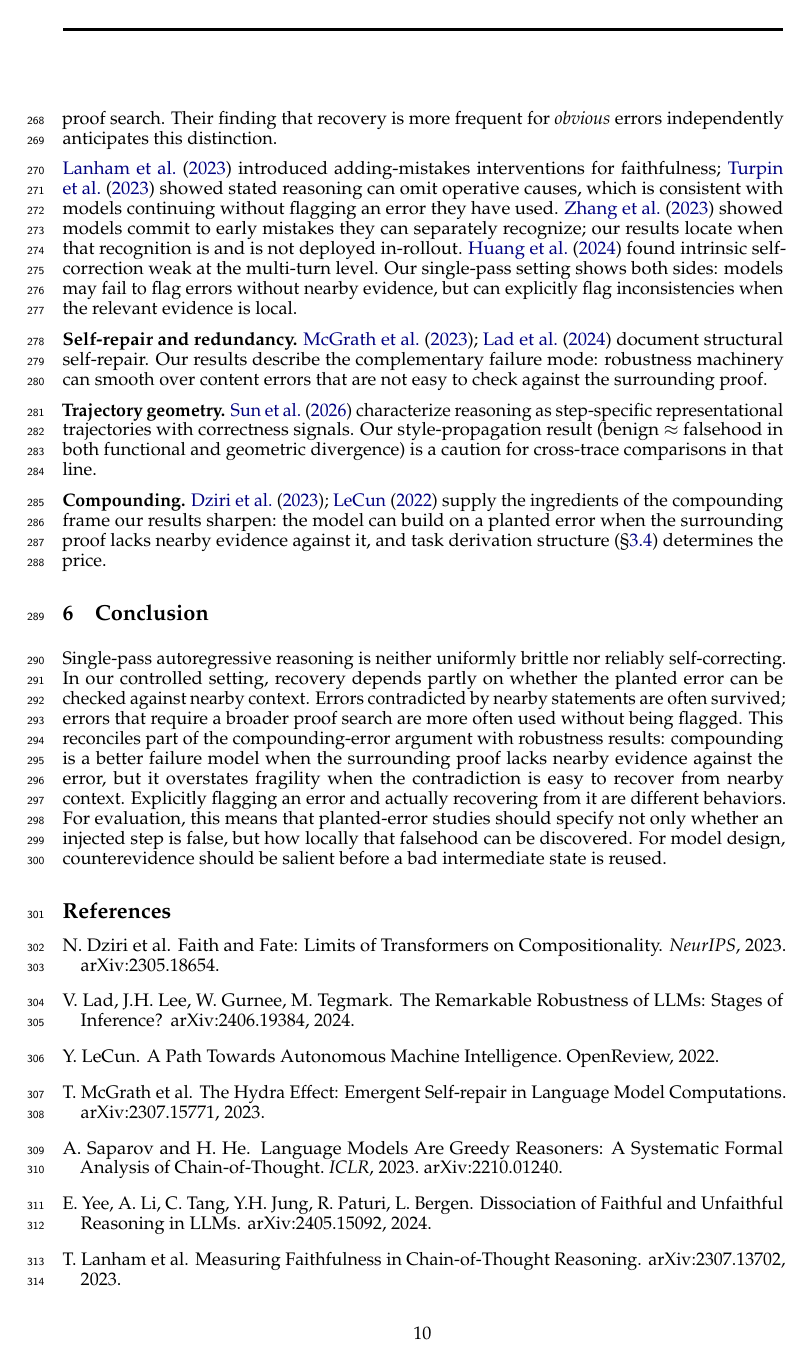
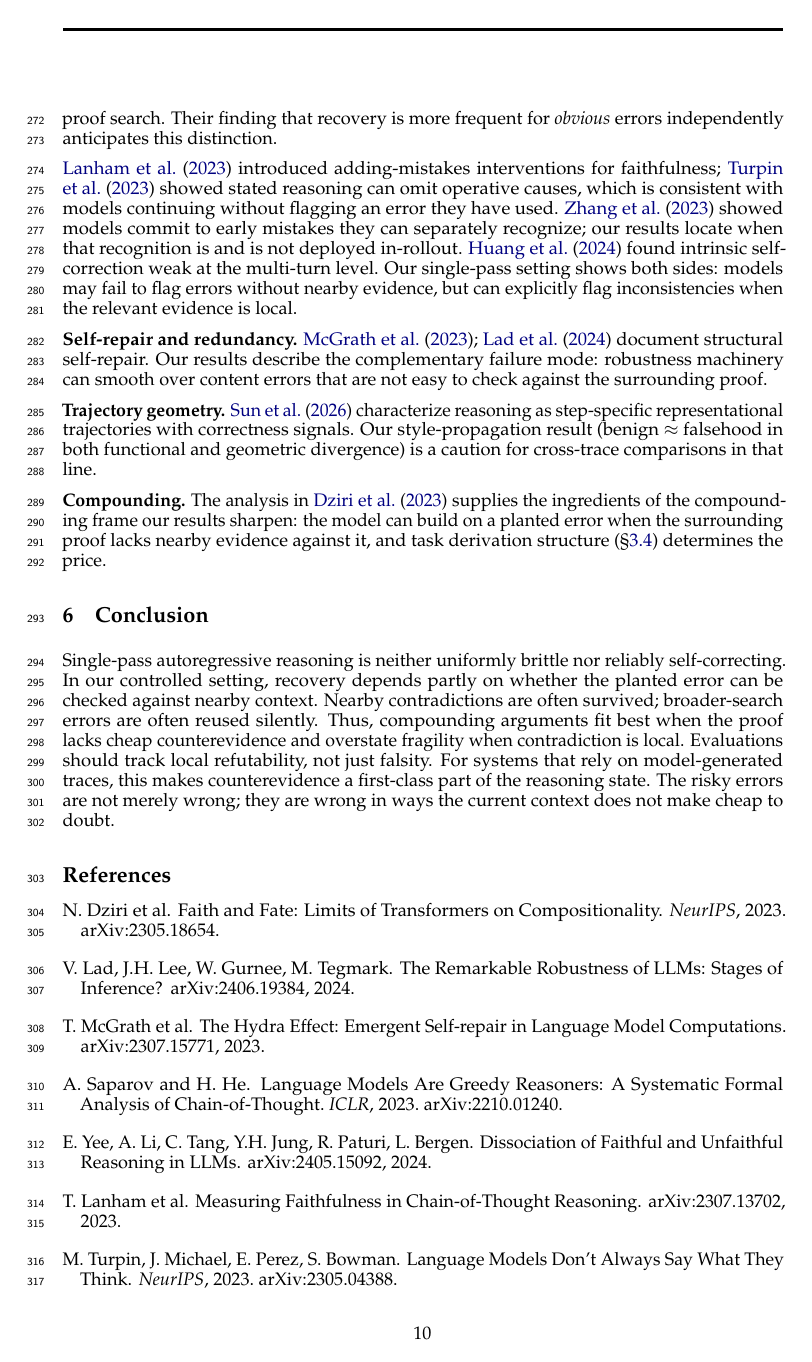
Before and after one commit to brando90/free-energy, a LaTeX paper (paper_latex/papers/latent_recovery/main.tex): page 10 of 11. Compiled offline with pdfLaTeX.

Commit message:
Polish latent recovery paper framing and citations

```diff
--- a/paper_latex/papers/latent_recovery/main.tex
+++ b/paper_latex/papers/latent_recovery/main.tex
@@ -507,24 +510,21 @@ step-specific representational trajectories with correctness signals. Our
 style-propagation result (benign $\approx$ falsehood in both functional and geometric
 divergence) is a caution for cross-trace comparisons in that line.
 
-\textbf{Compounding.} \citet{dziri2023faith,lecun2022path} supply the ingredients of
-the compounding frame our results sharpen: the model can build on a planted error when
-the surrounding proof lacks nearby evidence against it, and task derivation structure
-(\S\ref{sec:task-structure}) determines the price.
+\textbf{Compounding.} The analysis in \citet{dziri2023faith} supplies the ingredients
+of the compounding frame our results sharpen: the model can build on a planted error
+when the surrounding proof lacks nearby evidence against it, and task derivation
+structure (\S\ref{sec:task-structure}) determines the price.
 
 \section{Conclusion}
 Single-pass autoregressive reasoning is neither uniformly brittle nor reliably
 self-correcting. In our controlled setting, recovery depends partly on whether the
-planted error can be checked against nearby context. Errors contradicted by nearby
-statements are often survived; errors that require a broader proof search are more
-often used without being flagged. This reconciles part of the compounding-error
-argument with robustness results: compounding is a better failure model when the
-surrounding proof lacks nearby evidence against the error, but it overstates fragility
-when the contradiction is easy to recover from nearby context. Explicitly flagging an
-error and actually recovering from it are different behaviors.
-For evaluation, this means that planted-error studies should specify not only whether
-an injected step is false, but how locally that falsehood can be discovered. For model
-design, counterevidence should be salient before a bad intermediate state is reused.
+planted error can be checked against nearby context. Nearby contradictions are often
+survived; broader-search errors are often reused silently. Thus, compounding arguments
+fit best when the proof lacks cheap counterevidence and overstate fragility when
+contradiction is local. Evaluations should track local refutability, not just falsity.
+For systems that rely on model-generated traces, this makes counterevidence a
+first-class part of the reasoning state. The risky errors are not merely wrong; they
+are wrong in ways the current context does not make cheap to doubt.
 
 \bibliographystyle{plainnat}
 \begin{thebibliography}{9}
@@ -534,8 +534,6 @@ design, counterevidence should be salient before a bad intermediate state is reu
 \bibitem[Lad et al.(2024)]{lad2024stages} V. Lad, J.H. Lee, W. Gurnee, M. Tegmark.
 \newblock The Remarkable Robustness of LLMs: Stages of Inference?
 \newblock arXiv:2406.19384, 2024.
-\bibitem[LeCun(2022)]{lecun2022path} Y. LeCun.
-\newblock A Path Towards Autonomous Machine Intelligence. OpenReview, 2022.
 \bibitem[McGrath et al.(2023)]{mcgrath2023hydra} T. McGrath et al.
 \newblock The Hydra Effect: Emergent Self-repair in Language Model Computations.
 \newblock arXiv:2307.15771, 2023.
```
Also changed, not shown: paper_latex/papers/latent_recovery/main.pdf, paper_latex/papers/latent_recovery/main.tex (43 more changed lines).
